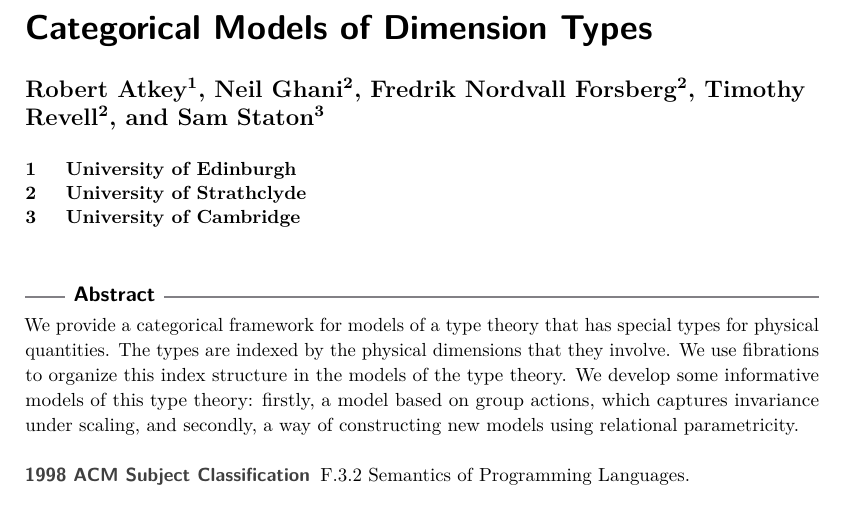
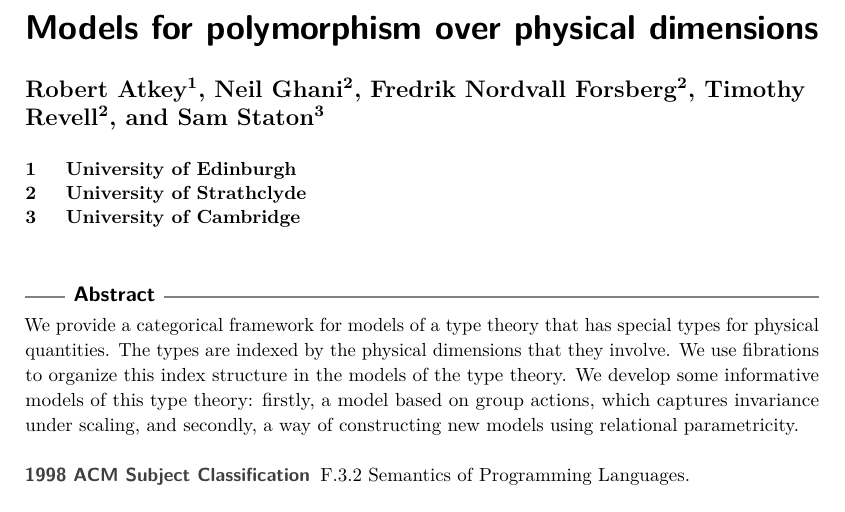
Before and after one commit to fredrikNordvallForsberg/UoM-fib, a LaTeX paper (fibUoM.tex): part of page 1 of 15, cut at the place of the change. Compiled offline with pdfLaTeX.

Commit message:
title change: undo it if you don't like it.

```diff
--- a/fibUoM.tex
+++ b/fibUoM.tex
@@ -218,7 +218,7 @@
 \newcommand{\id}{\mathrm{id}}
 
 % Author macros %%%%%%%%%%%%%%%%%%%%%%%%%%%%%%%%%%%%%%%%
-\title{Categorical Models of Dimension Types}
+\title{Models for polymorphism over physical dimensions}
 \author[1]{Robert Atkey}
 \author[2]{Neil Ghani}
 \author[2]{Fredrik Nordvall Forsberg}
```
